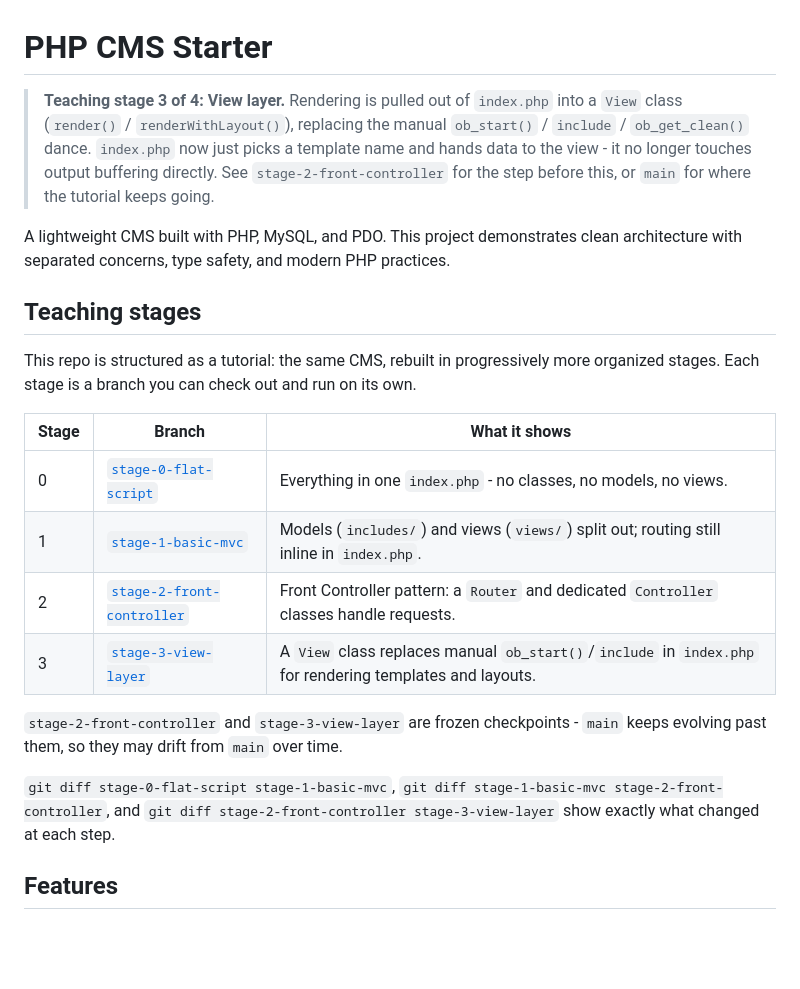
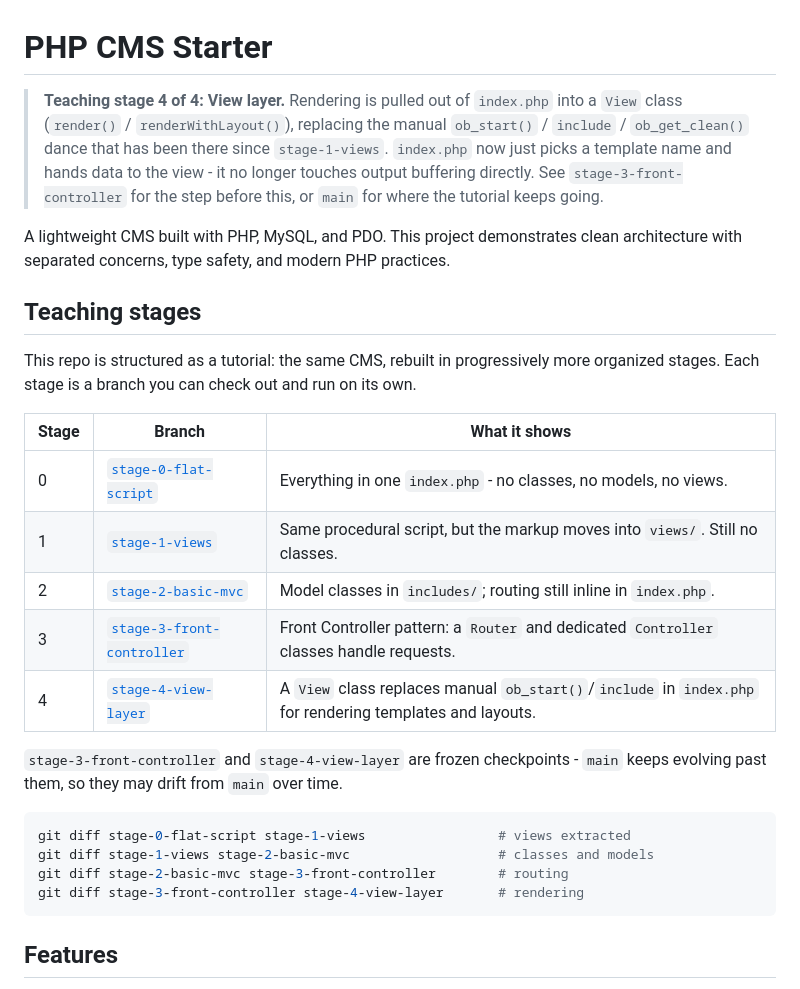
Before and after one commit to imagewize/php-newbie, a Markdown page: README.md, the part around the change. Rendered like a GitHub page; blank space fills up the shorter version.

Commit message:
Renumber view-layer stage to 4 and add stage-1-views to the table

````diff
--- a/README.md
+++ b/README.md
@@ -1,6 +1,6 @@
 # PHP CMS Starter
 
-> **Teaching stage 3 of 4: View layer.** Rendering is pulled out of `index.php` into a `View` class (`render()` / `renderWithLayout()`), replacing the manual `ob_start()` / `include` / `ob_get_clean()` dance. `index.php` now just picks a template name and hands data to the view - it no longer touches output buffering directly. See `stage-2-front-controller` for the step before this, or `main` for where the tutorial keeps going.
+> **Teaching stage 4 of 4: View layer.** Rendering is pulled out of `index.php` into a `View` class (`render()` / `renderWithLayout()`), replacing the manual `ob_start()` / `include` / `ob_get_clean()` dance that has been there since `stage-1-views`. `index.php` now just picks a template name and hands data to the view - it no longer touches output buffering directly. See `stage-3-front-controller` for the step before this, or `main` for where the tutorial keeps going.
 
 A lightweight CMS built with PHP, MySQL, and PDO. This project demonstrates clean architecture with separated concerns, type safety, and modern PHP practices.
 
@@ -11,13 +11,19 @@ This repo is structured as a tutorial: the same CMS, rebuilt in progressively mo
 | Stage | Branch | What it shows |
 |-------|--------|----------------|
 | 0 | [`stage-0-flat-script`](../../tree/stage-0-flat-script) | Everything in one `index.php` - no classes, no models, no views. |
-| 1 | [`stage-1-basic-mvc`](../../tree/stage-1-basic-mvc) | Models (`includes/`) and views (`views/`) split out; routing still inline in `index.php`. |
-| 2 | [`stage-2-front-controller`](../../tree/stage-2-front-controller) | Front Controller pattern: a `Router` and dedicated `Controller` classes handle requests. |
-| 3 | [`stage-3-view-layer`](../../tree/stage-3-view-layer) | A `View` class replaces manual `ob_start()`/`include` in `index.php` for rendering templates and layouts. |
+| 1 | [`stage-1-views`](../../tree/stage-1-views) | Same procedural script, but the markup moves into `views/`. Still no classes. |
+| 2 | [`stage-2-basic-mvc`](../../tree/stage-2-basic-mvc) | Model classes in `includes/`; routing still inline in `index.php`. |
+| 3 | [`stage-3-front-controller`](../../tree/stage-3-front-controller) | Front Controller pattern: a `Router` and dedicated `Controller` classes handle requests. |
+| 4 | [`stage-4-view-layer`](../../tree/stage-4-view-layer) | A `View` class replaces manual `ob_start()`/`include` in `index.php` for rendering templates and layouts. |
 
-`stage-2-front-controller` and `stage-3-view-layer` are frozen checkpoints - `main` keeps evolving past them, so they may drift from `main` over time.
+`stage-3-front-controller` and `stage-4-view-layer` are frozen checkpoints - `main` keeps evolving past them, so they may drift from `main` over time.
 
-`git diff stage-0-flat-script stage-1-basic-mvc`, `git diff stage-1-basic-mvc stage-2-front-controller`, and `git diff stage-2-front-controller stage-3-view-layer` show exactly what changed at each step.
+```bash
+git diff stage-0-flat-script stage-1-views                 # views extracted
+git diff stage-1-views stage-2-basic-mvc                   # classes and models
+git diff stage-2-basic-mvc stage-3-front-controller        # routing
+git diff stage-3-front-controller stage-4-view-layer       # rendering
+```
 
 ## Features
 
````
